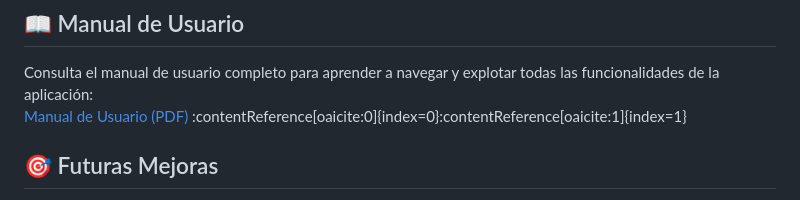
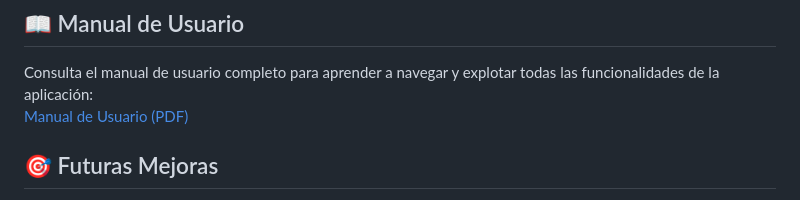
Before and after one commit to Cosmichomeless/Car-Rental-Cosmic, a Markdown page: README.md, the part around one of its changes. Rendered like a GitHub page.

```diff
--- a/README.md
+++ b/README.md
@@ -36,7 +36,7 @@ El proyecto consiste en una herramienta CRUD que facilita al administrador:
 ## 📖 Manual de Usuario
 
 Consulta el manual de usuario completo para aprender a navegar y explotar todas las funcionalidades de la aplicación:
-[Manual de Usuario (PDF)](./Manual%20de%20Usuario.pdf) :contentReference[oaicite:0]{index=0}:contentReference[oaicite:1]{index=1}
+[Manual de Usuario (PDF)](./Manual%20de%20Usuario.pdf)
 
 ## 🎯 Futuras Mejoras
 
```
Also changed, not shown: other parts of README.md (+1 -1 lines).
